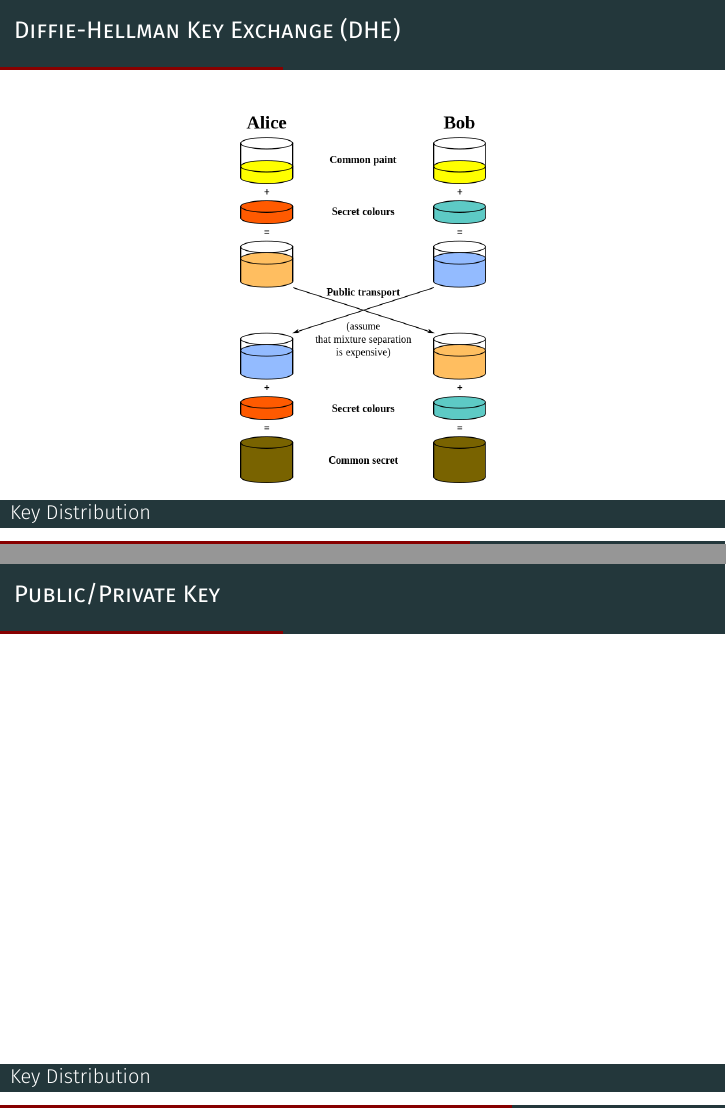
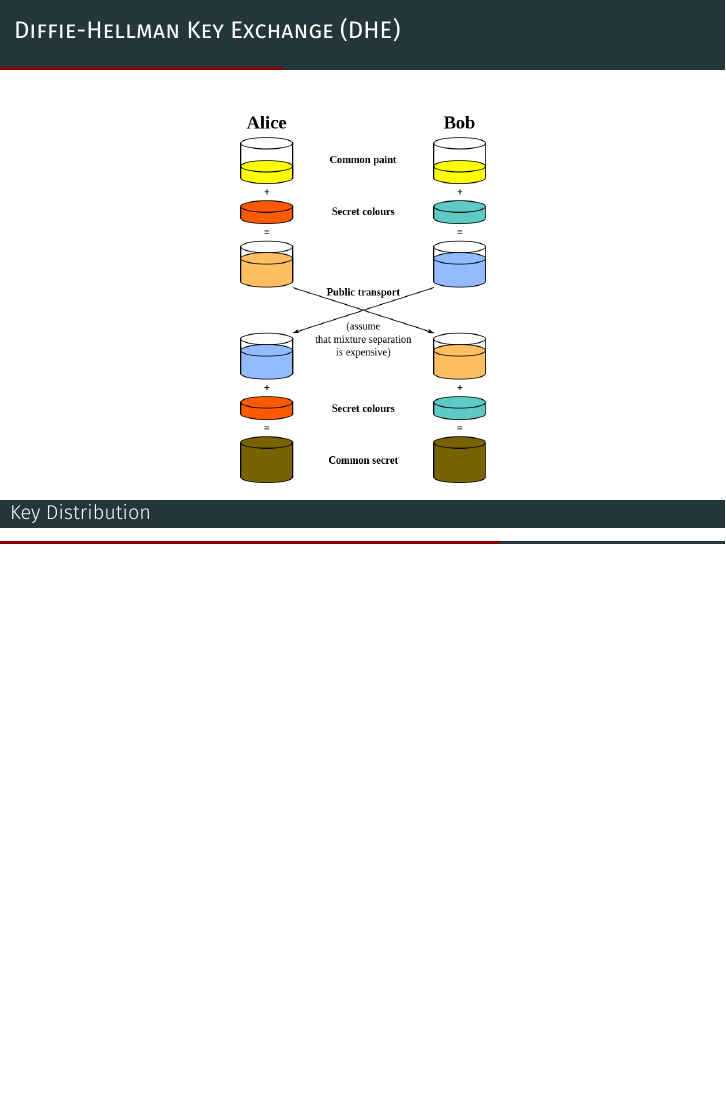
Before and after one commit to maxsnijders/QuantumKeyDistribution, LaTeX slides (slides.tex): pages 41 and 42 of 48 before the commit and page 41 of 47 after it, the two joined at a grey line, the shorter picture padded with empty space. Compiled offline with XeLaTeX; a missing font is replaced by an installed copy or a similar font.

Commit message:
Leave out public-key cryptography for the time being.

```diff
--- a/slides.tex
+++ b/slides.tex
@@ -232,9 +232,9 @@
 		\end{columns}
 	\end{frame}
 
-	\begin{frame}{Public/Private Key} % Simon
+	% \begin{frame}{Public/Private Key} % Simon
 
-	\end{frame}
+	% \end{frame}
 
 	% Methods of Quantum Key Exchange
 	\section{Quantum Key Distribution}
```
